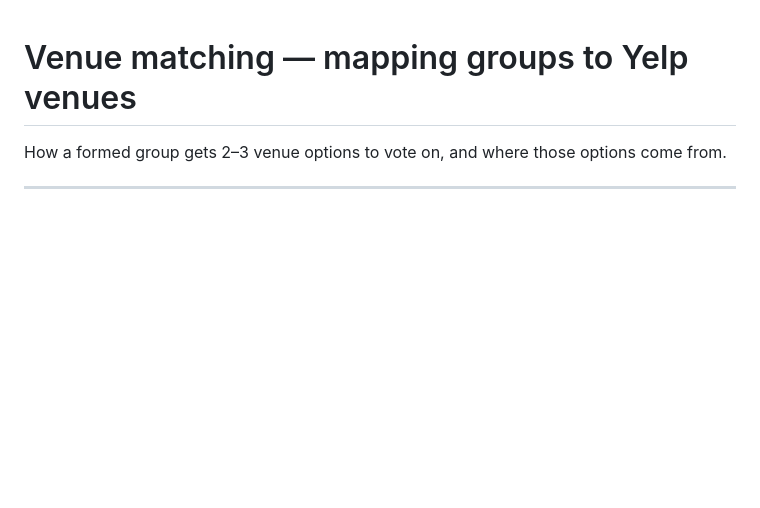
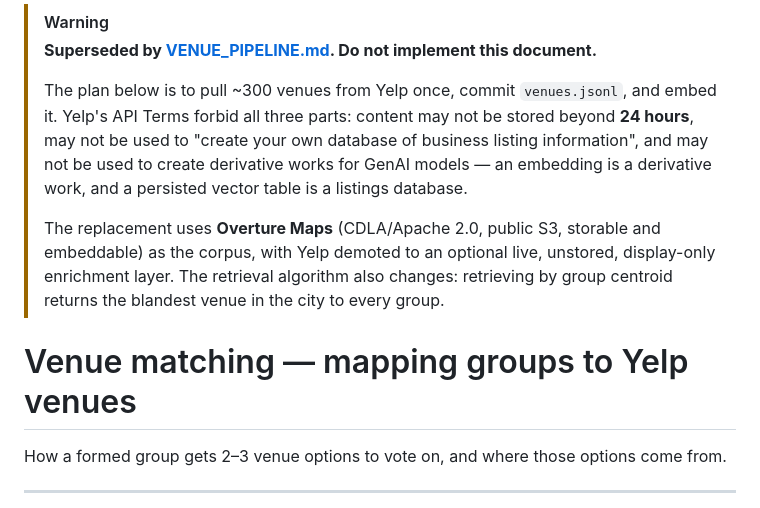
Before and after one commit to Juliusolsson05/better-days-hackathon-show-up, a Markdown page: docs/VENUE_MATCHING.md, the part around the change. Drawn GitHub-style; blank space fills up the shorter version.

```diff
--- a/docs/VENUE_MATCHING.md
+++ b/docs/VENUE_MATCHING.md
@@ -1,3 +1,17 @@
+> [!WARNING]
+> **Superseded by [VENUE_PIPELINE.md](VENUE_PIPELINE.md). Do not implement this document.**
+>
+> The plan below is to pull ~300 venues from Yelp once, commit `venues.jsonl`, and embed it.
+> Yelp's API Terms forbid all three parts: content may not be stored beyond **24 hours**, may
+> not be used to "create your own database of business listing information", and may not be
+> used to create derivative works for GenAI models — an embedding is a derivative work, and a
+> persisted vector table is a listings database.
+>
+> The replacement uses **Overture Maps** (CDLA/Apache 2.0, public S3, storable and embeddable)
+> as the corpus, with Yelp demoted to an optional live, unstored, display-only enrichment
+> layer. The retrieval algorithm also changes: retrieving by group centroid returns the
+> blandest venue in the city to every group.
+
 # Venue matching — mapping groups to Yelp venues
 
 How a formed group gets 2–3 venue options to vote on, and where those options come from.
```
Also changed, not shown: docs/VENUE_PIPELINE.md (added, +475 -0 lines).
